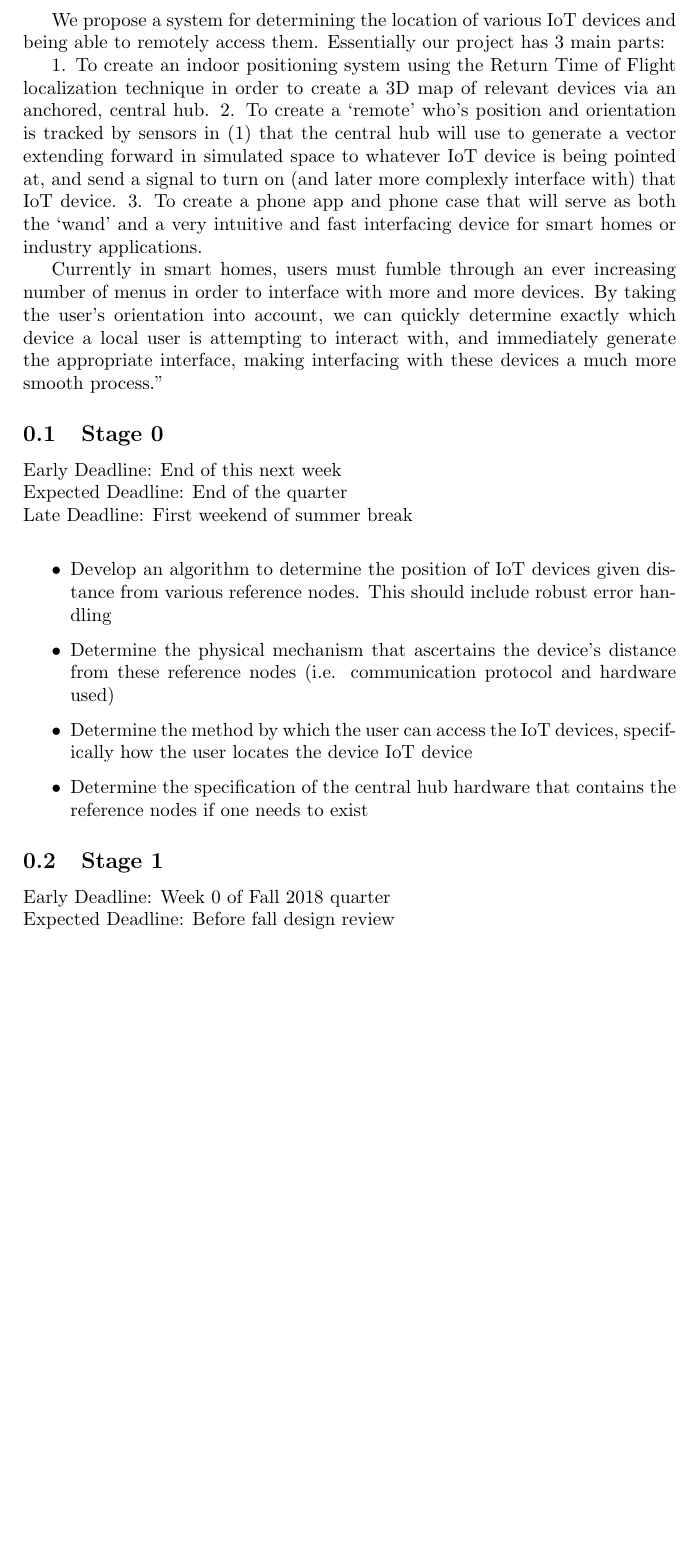
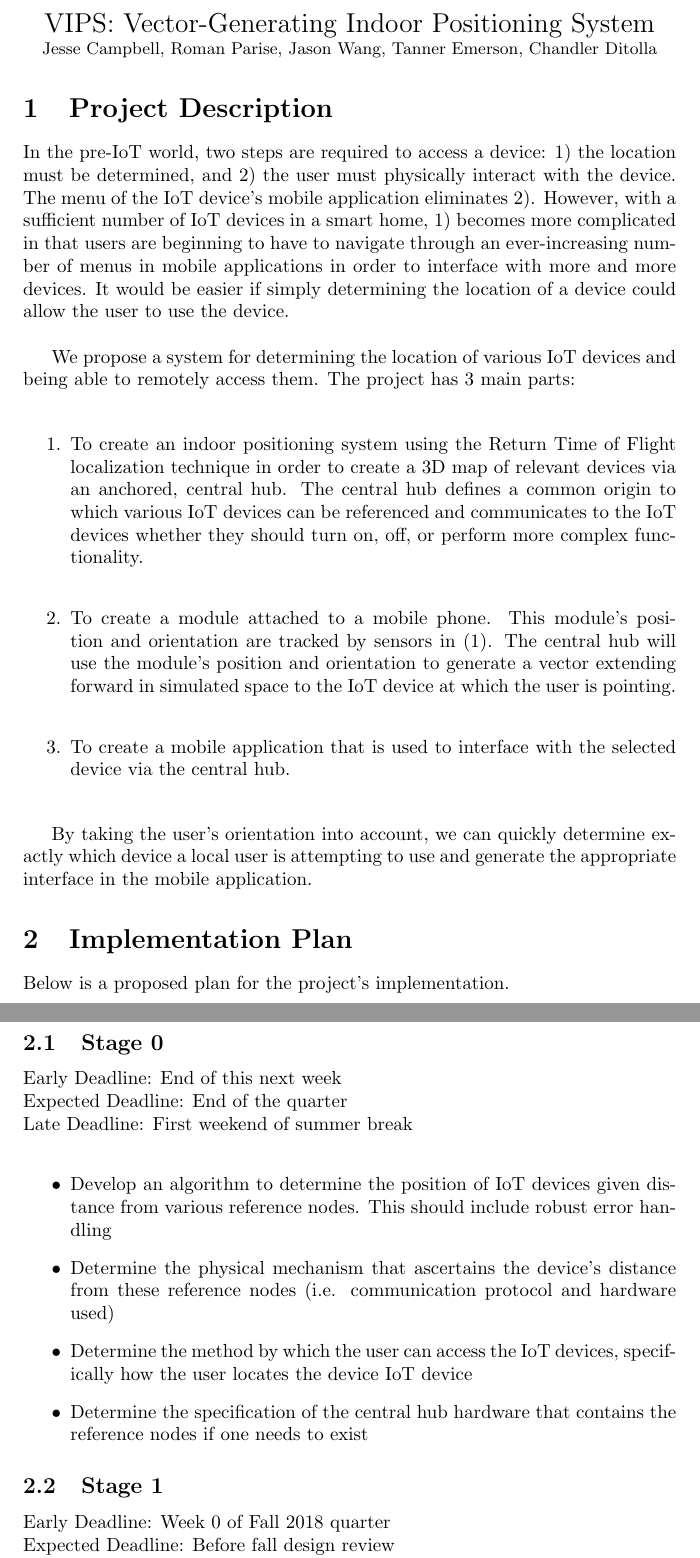
Before and after one commit to jhw305/SeniorDesign, a LaTeX document (goals.tex): part of page 1 of 3 before the commit and two parts of pages 1 and 2 of 3 after it, the two joined at a grey line, cut at the place of the change, the shorter picture padded with empty space. Compiled offline with pdfLaTeX.

Commit message:
First draft of proposal

```diff
--- a/goals.tex
+++ b/goals.tex
@@ -1,15 +1,28 @@
 \documentclass{article}
 \begin{document}
+\begin{center}
+{\Large VIPS: Vector-Generating Indoor Positioning System} \\
+{\small Jesse Campbell, Roman Parise, Jason Wang, Tanner Emerson, Chandler Ditolla}
+\end{center}
+\section{Project Description}
+In the pre-IoT world, two steps are required to access a device: 1) the location must be determined, and 2) the user must physically interact with the device.
+The menu of the IoT device's mobile application eliminates 2).
+However, with a sufficient number of IoT devices in a smart home, 1) becomes more complicated in that users are beginning to have to navigate through an ever-increasing number of menus in mobile applications in order to interface with more and more devices.
+It would be easier if simply determining the location of a device could allow the user to use the device. \\
+
 We propose a system for determining the location of various IoT devices and being able to remotely access them.
-Essentially our project has 3 main parts:
+The project has $3$ main parts: \\
 
-1. To create an indoor positioning system using the Return Time of Flight localization technique in order to create a 3D map of relevant devices via an anchored, central hub.
-2. To create a ‘remote’ who’s position and orientation is tracked by sensors in (1) that the central hub will use to generate a vector extending forward in simulated space to whatever IoT device is being pointed at, and send a signal to turn on (and later more complexly interface with) that IoT device.
-3. To create a phone app and phone case that will serve as both the ‘wand’ and a very intuitive and fast interfacing device for smart homes or industry applications.
+\begin{enumerate}
+\item To create an indoor positioning system using the Return Time of Flight localization technique in order to create a 3D map of relevant devices via an anchored, central hub. The central hub defines a common origin to which various IoT devices can be referenced and communicates to the IoT devices whether they should turn on, off, or perform more complex functionality. \\
+\item To create a module attached to a mobile phone. This module's position and orientation are tracked by sensors in (1). The central hub will use the module's position and orientation to generate a vector extending forward in simulated space to the IoT device at which the user is pointing. \\
+\item To create a mobile application that is used to interface with the selected device via the central hub. \\
+\end{enumerate}
 
-Currently in smart homes, users must fumble through an ever increasing number of menus in order to interface with more and more devices. By taking the user’s orientation into account, we can quickly determine exactly which device a local user is attempting to interact with, and immediately generate the appropriate interface, making interfacing with these devices a much more smooth process.”
+By taking the user’s orientation into account, we can quickly determine exactly which device a local user is attempting to use and generate the appropriate interface in the mobile application.
 
-
+\section{Implementation Plan}
+Below is a proposed plan for the project's implementation.
 \subsection{Stage 0}
 Early Deadline: End of this next week \\
 Expected Deadline: End of the quarter \\
```
Also changed, not shown: goals.pdf, 2 other files.
